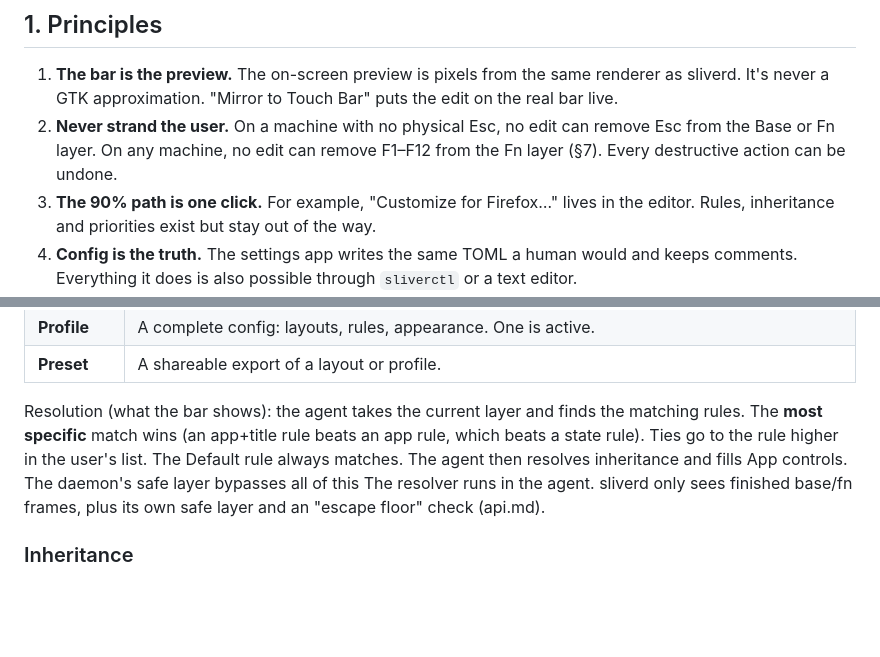
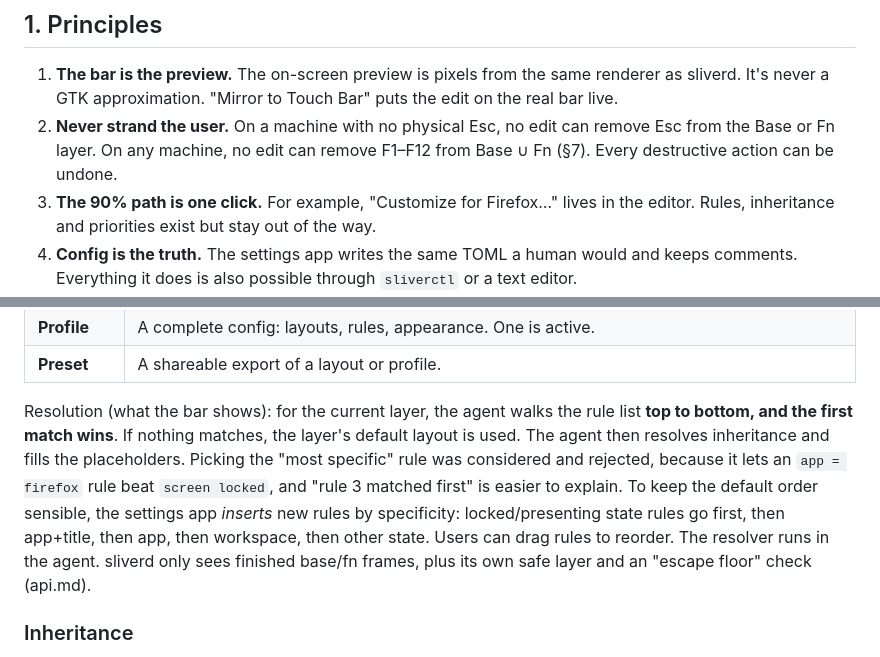
Before and after one commit to wawow830/sliver, a Markdown page: docs/ux.md, 2 parts joined by grey strips. Rendered like a GitHub page; blank space fills up the shorter version.

Commit message:
docs(ux): first-match rule order (specificity broke locked); F-key floor is base∪fn (dfr parity)
Swarm-Peer: elm

```diff
--- a/docs/ux.md
+++ b/docs/ux.md
@@ -7,8 +7,8 @@ feature tiers are in [features.md](features.md). The app is GTK4 + libadwaita (A
 
 1. **The bar is the preview.** The on-screen preview is pixels from the same renderer as sliverd.
    It's never a GTK approximation. "Mirror to Touch Bar" puts the edit on the real bar live.
-2. **Never strand the user.** On a machine with no physical Esc, no edit can remove Esc from the Base or Fn layer. On any machine, no edit can remove F1–F12 from the
-   Fn layer (§7). Every destructive action can be undone.
+2. **Never strand the user.** On a machine with no physical Esc, no edit can remove Esc from the Base or Fn layer. On any machine, no edit can remove F1–F12 from
+   Base ∪ Fn (§7). Every destructive action can be undone.
 3. **The 90% path is one click.** For example, "Customize for Firefox…" lives in the editor.
    Rules, inheritance and priorities exist but stay out of the way.
 4. **Config is the truth.** The settings app writes the same TOML a human would and keeps comments.
@@ -33,11 +33,14 @@ feature tiers are in [features.md](features.md). The app is GTK4 + libadwaita (A
 | **Profile** | A complete config: layouts, rules, appearance. One is active. |
 | **Preset** | A shareable export of a layout or profile. |
 
-Resolution (what the bar shows): the agent takes the current layer and finds the matching rules.
-The **most specific** match wins (an app+title rule beats an app rule, which beats a state rule).
-Ties go to the rule higher in the user's list. The Default rule always matches. The agent then
-resolves inheritance and fills App controls. The daemon's safe layer bypasses all of this
-The resolver runs in the agent. sliverd only sees finished base/fn frames, plus its own safe
+Resolution (what the bar shows): for the current layer, the agent walks the rule list **top to
+bottom, and the first match wins**. If nothing matches, the layer's default layout is used. The
+agent then resolves inheritance and fills the placeholders. Picking the "most specific" rule
+was considered and rejected, because it lets an `app = firefox` rule beat `screen locked`, and
+"rule 3 matched first" is easier to explain. To keep the default order sensible, the settings
+app *inserts* new rules by specificity: locked/presenting state rules go first, then app+title,
+then app, then workspace, then other state. Users can drag rules to reorder. The resolver runs
+in the agent. sliverd only sees finished base/fn frames, plus its own safe
 layer and an "escape floor" check (api.md).
 
 ### Inheritance
```
Also changed, not shown: docs/features.md (+1 -1 lines).
